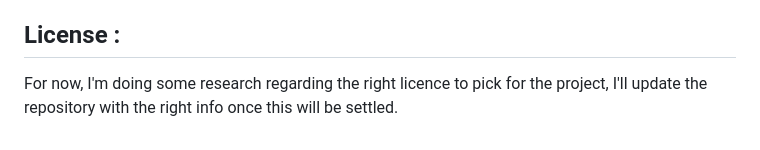
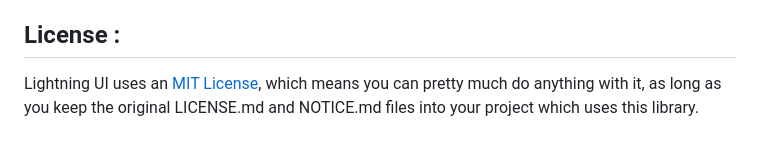
Before and after one commit to CedricTheveneau/Lightning_UI, a Markdown page: README.md, the part around the change. GitHub-like rendering.

Commit message:
Update README.md
Added information regarding Licensing to the README.md file.

```diff
--- a/README.md
+++ b/README.md
@@ -36,4 +36,4 @@ I've worked alone on this project, if you have any request, question, suggestion
 
 ## License :
 
-For now, I'm doing some research regarding the right licence to pick for the project, I'll update the repository with the right info once this will be settled.
+Lightning UI uses an [MIT License](./LICENSE.md), which means you can pretty much do anything with it, as long as you keep the original LICENSE.md and NOTICE.md files into your project which uses this library.
```
